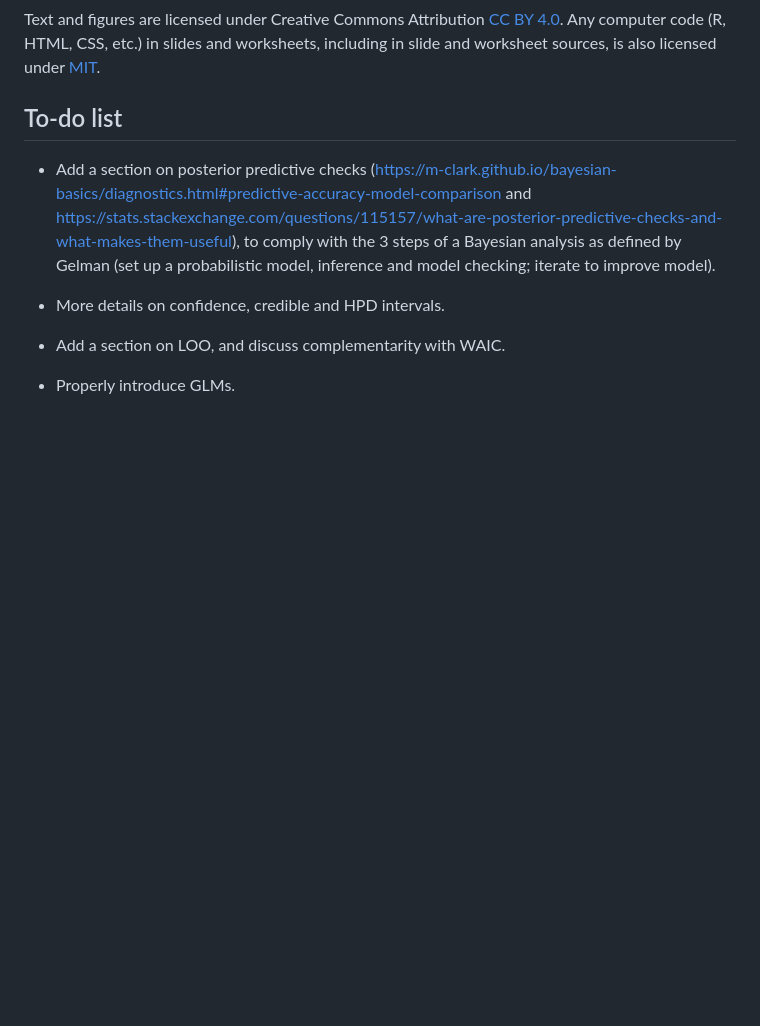
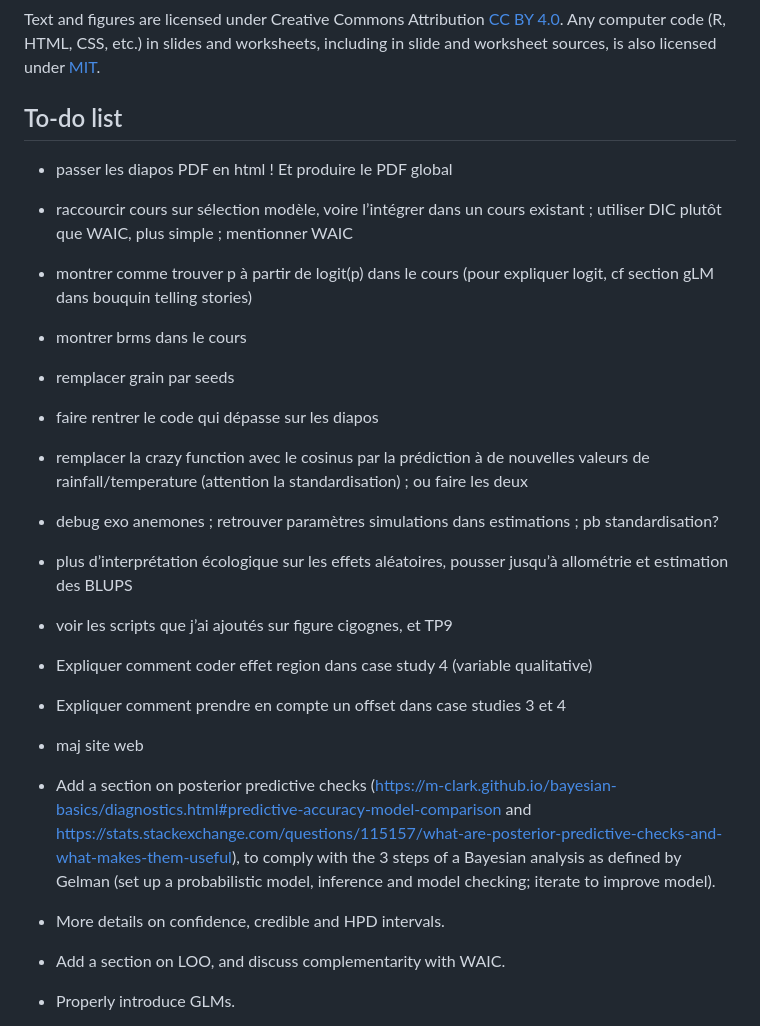
Before and after one commit to oliviergimenez/bayesian-stats-with-R, a Markdown page: README.md, the part around the change. Drawn GitHub-style; blank space fills up the shorter version.

```diff
--- a/README.md
+++ b/README.md
@@ -7,6 +7,27 @@ This repository holds the source materials used at https://oliviergimenez.github
 Text and figures are licensed under Creative Commons Attribution [CC BY 4.0](https://creativecommons.org/licenses/by/4.0/). Any computer code (R, HTML, CSS, etc.) in slides and worksheets, including in slide and worksheet sources, is also licensed under [MIT](https://github.com/oliviergimenez/bayesian-stats-with-R/blob/master/LICENSE.md).
 
 ## To-do list
+
++ passer les diapos PDF en html ! Et produire le PDF global
+
++ raccourcir cours sur sélection modèle, voire l’intégrer dans un cours existant ; utiliser DIC plutôt que WAIC, plus simple ; mentionner WAIC
+
++ montrer comme trouver p à partir de logit(p) dans le cours (pour expliquer logit, cf section gLM dans bouquin telling stories)
+
++ montrer brms dans le cours
+
++ remplacer grain par seeds
++ faire rentrer le code qui dépasse sur les diapos
++ remplacer la crazy function avec le cosinus par la prédiction à de nouvelles valeurs de rainfall/temperature (attention la standardisation) ; ou faire les deux
+
++ debug exo anemones ; retrouver paramètres simulations dans estimations ; pb standardisation?
+
++ plus d’interprétation écologique sur les effets aléatoires, pousser jusqu’à allométrie et estimation des BLUPS
++ voir les scripts que j’ai ajoutés sur figure cigognes, et TP9
++ Expliquer comment coder effet region dans case study 4 (variable qualitative)
++ Expliquer comment prendre en compte un offset dans case studies 3 et 4
+
++ maj site web
 
 + Add a section on posterior predictive checks (https://m-clark.github.io/bayesian-basics/diagnostics.html#predictive-accuracy-model-comparison and https://stats.stackexchange.com/questions/115157/what-are-posterior-predictive-checks-and-what-makes-them-useful), to comply with the 3 steps of a Bayesian analysis as defined by Gelman (set up a probabilistic model, inference and model checking; iterate to improve model).
 
```
